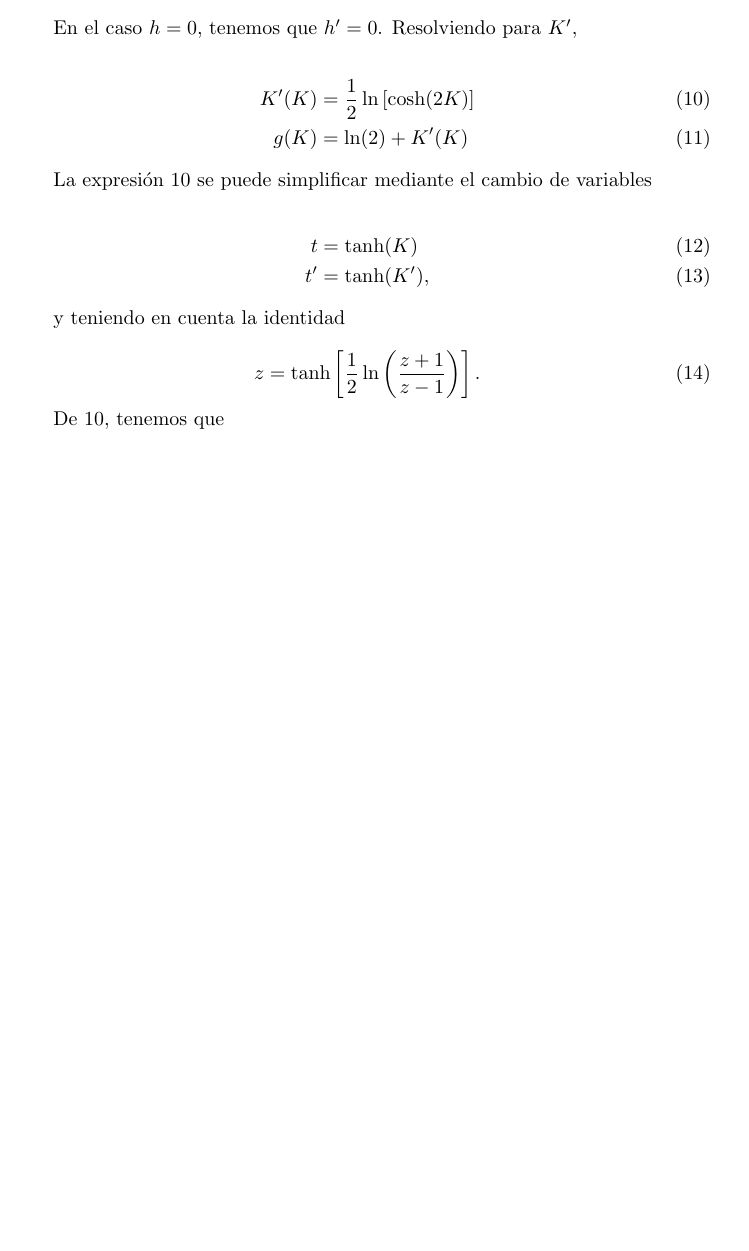
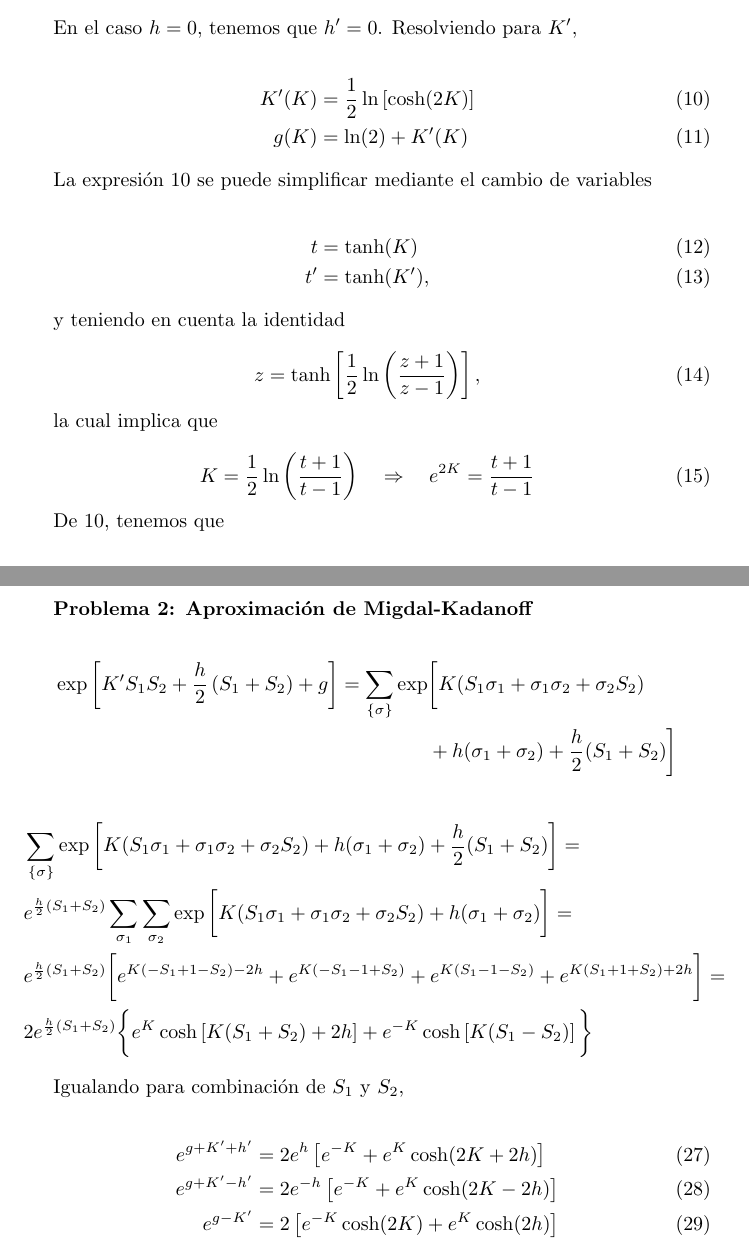
Before and after one commit to nahuelalmeira/fenomenosCriticos, a LaTeX document (practicas/practica6/practica6.tex): part of page 2 of 4 before the commit and two parts of pages 2 and 5 of 5 after it, the two joined at a grey line, cut so that both start at the same text, the shorter picture padded with empty space. Compiled offline with pdfLaTeX.

Commit message:
Empiezo problema MK

```diff
--- a/practicas/practica6/practica6.tex
+++ b/practicas/practica6/practica6.tex
@@ -80,7 +80,13 @@ t' &= \tanh(K'),
 y teniendo en cuenta la identidad
 
 \begin{equation}
-z = \tanh\left[\dfrac{1}{2}\ln\left( \dfrac{z+1}{z-1} \right)\right].
+z = \tanh\left[\dfrac{1}{2}\ln\left( \dfrac{z+1}{z-1} \right)\right],
+\end{equation}
+
+la cual implica que
+
+\begin{equation}
+K = \dfrac{1}{2}\ln\left( \dfrac{t+1}{t-1} \right) \quad \Rightarrow \quad e^{2K} = \dfrac{t+1}{t-1}
 \end{equation}
 
 De \ref{eq:Ising1D_Kprime}, tenemos que
@@ -155,5 +161,28 @@ u^* &= \dfrac{4u^*}{(1+u^*)^2},
 
 cuyas soluciones son $u^* = 0$ y $u^* = 1$. Por lo tanto $(0,1)$ es tambi\'en un punto fijo. Por otro lado, si $u^* = 1$, cualquier valor de $v$ entre 0 y 1 es soluci\'on, por lo que $(1,v)$ es una l\'inea c\'itica.
 
+\pagebreak
+
+\textbf{Problema 2: Aproximaci\'on de Migdal-Kadanoff}
+
+\begin{align*}
+\exp \left[ K' S_1 S_2 + \dfrac{h}{2}\left( S_1 + S_2\right) +g \right] = \sum_{\lbrace \sigma \rbrace} \exp &\bigg[ K(S_1 \sigma_1 + \sigma_1 \sigma_2 + \sigma_2 S_2) \\
+&+ h (\sigma_1 + \sigma_2) + \dfrac{h}{2} (S_1 + S_2) \bigg]
+\end{align*}
+
+\begin{align*}
+&\sum_{\lbrace \sigma \rbrace} \exp \bigg[ K(S_1 \sigma_1 + \sigma_1 \sigma_2 + \sigma_2 S_2) + h (\sigma_1 + \sigma_2) + \dfrac{h}{2} (S_1 + S_2) \bigg] = \\
+&e^{\frac{h}{2} (S_1 + S_2)} \sum_{\sigma_1} \sum_{\sigma_2} \exp \bigg[ K(S_1 \sigma_1 + \sigma_1 \sigma_2 + \sigma_2 S_2) + h (\sigma_1 + \sigma_2) \bigg] = \\
+&e^{\frac{h}{2} (S_1 + S_2)} \bigg[ e^{K(-S_1 + 1 - S_2) - 2h} + e^{K(-S_1 - 1 +S_2)} + e^{K(S_1 - 1 - S_2)} + e^{K(S_1 + 1 + S_2) + 2h} \bigg] = \\
+&2 e^{\frac{h}{2} (S_1 + S_2)}\bigg\lbrace e^{K} \cosh\left[ K(S_1+S_2)+2h \right] + e^{-K} \cosh\left[ K(S_1-S_2) \right] \bigg\rbrace
+\end{align*}
+
+Igualando para combinaci\'on de $S_1$ y $S_2$,
+
+\begin{align}
+e^{g+K'+h'} &= 2e^{h}\left[e^{-K} + e^K\cosh(2K+2h) \right] \label{eq:b3_Rec1}\\
+e^{g+K'-h'} &= 2e^{-h}\left[e^{-K} + e^K\cosh(2K-2h) \right]\label{eq:b3_Rec2} \\
+e^{g-K'} &= 2\left[ e^{-K} \cosh(2K) + e^K \cosh(2h) \right] \label{eq:b3_Rec3}
+\end{align}
 
 \end{document}
```
Also changed, not shown: practicas/practica6/practica6.pdf, practicas/practica6/practica6.tex (4 more changed lines).
